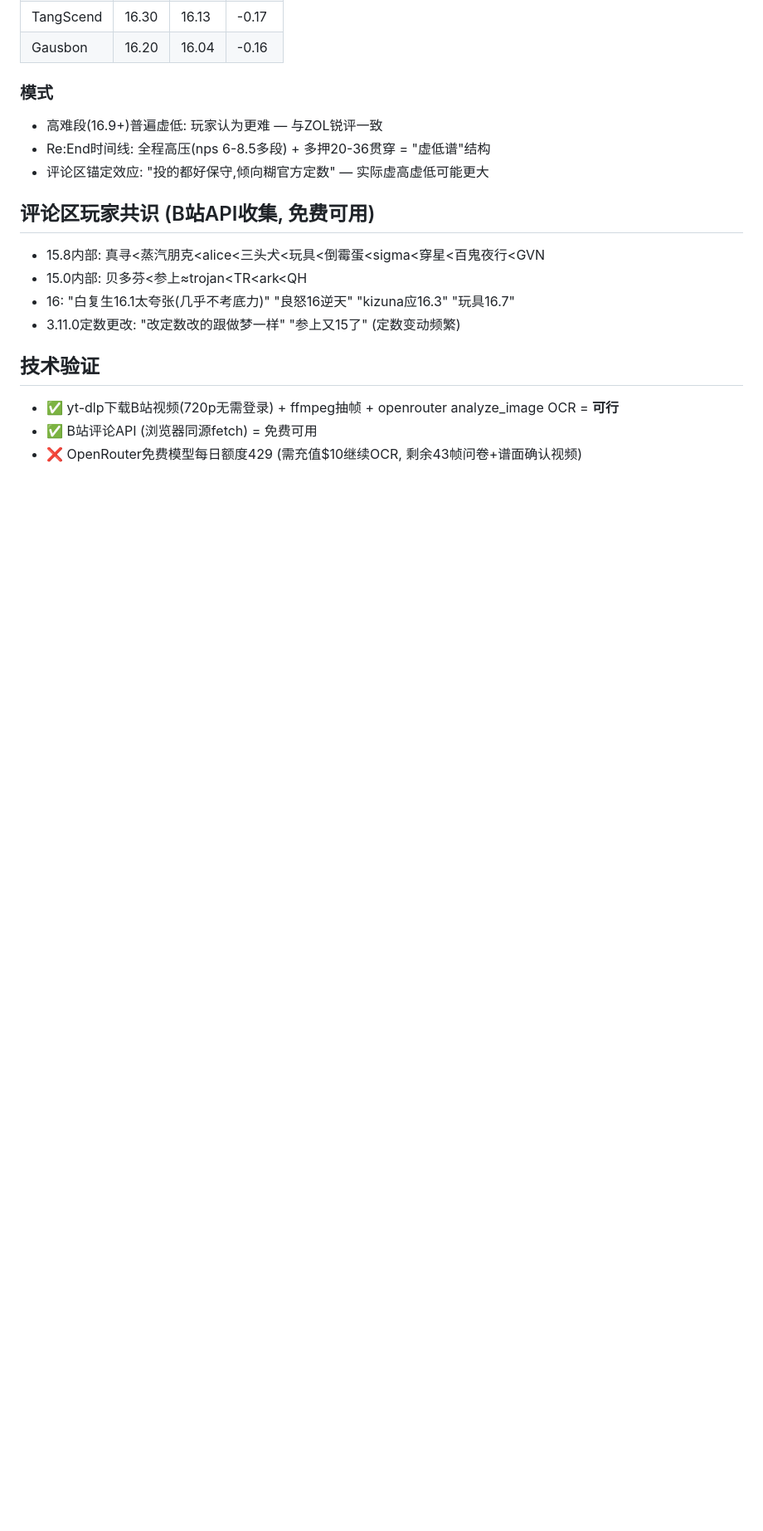
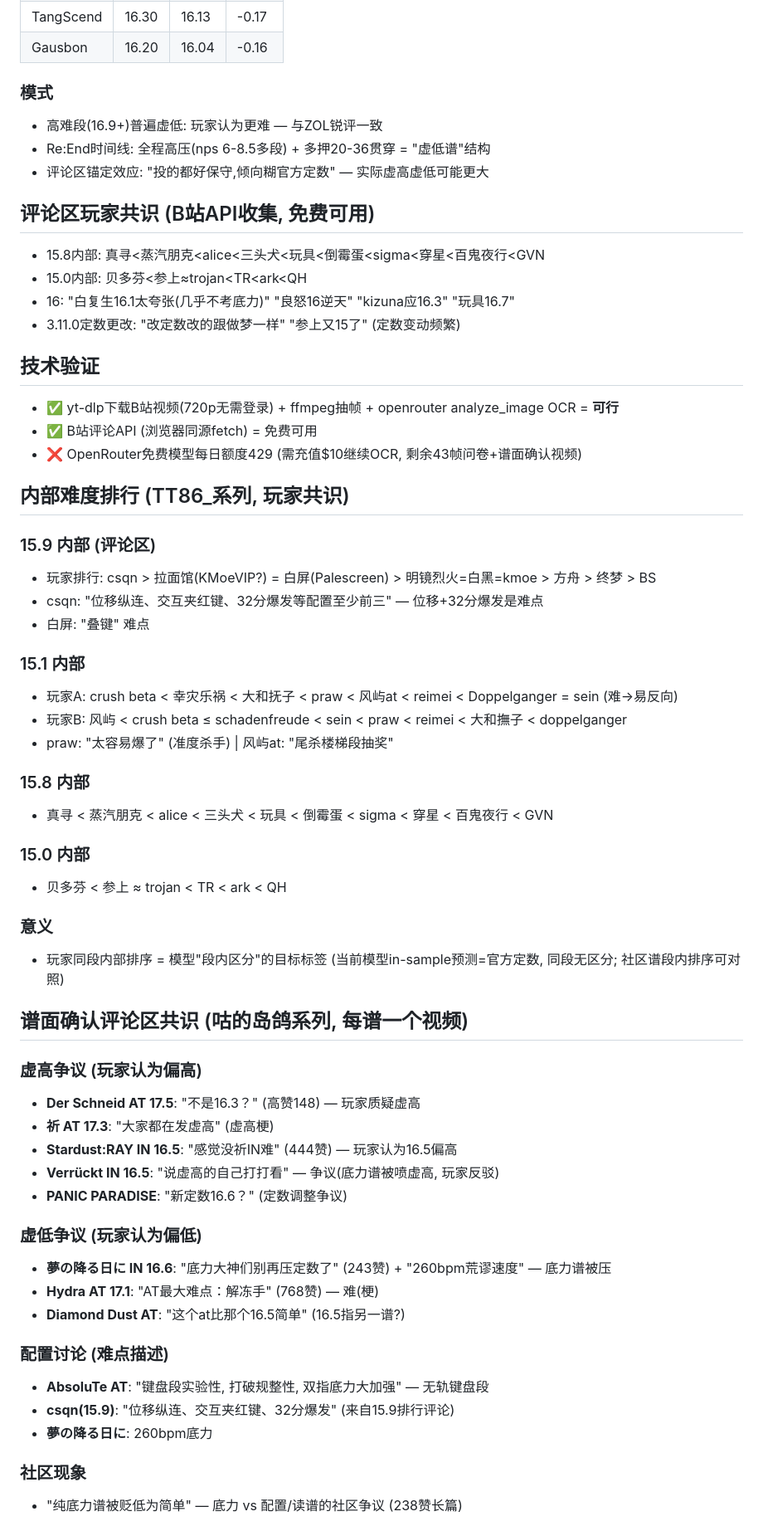
Before and after one commit to FuwaMintNEKO/phigros_difficulty_estimator, a Markdown page: docs/v117_player_research.md, the part around one of its changes. Shown at 83% size. Rendered like a GitHub page; blank space fills up the shorter version.

Commit message:
v11.7玩家研究: 谱面确认评论区共识+底力vs读谱模式分析

```diff
--- a/docs/v117_player_research.md
+++ b/docs/v117_player_research.md
@@ -81,3 +81,39 @@
 - ❌ OpenRouter免费模型每日额度429 (需充值$10继续OCR, 剩余43帧问卷+谱面确认视频)
 
 
+## 内部难度排行 (TT86_系列, 玩家共识)
+### 15.9 内部 (评论区)
+- 玩家排行: csqn > 拉面馆(KMoeVIP?) = 白屏(Palescreen) > 明镜烈火=白黑=kmoe > 方舟 > 终梦 > BS
+- csqn: "位移纵连、交互夹红键、32分爆发等配置至少前三" — 位移+32分爆发是难点
+- 白屏: "叠键" 难点
+### 15.1 内部
+- 玩家A: crush beta < 幸灾乐祸 < 大和抚子 < praw < 风屿at < reimei < Doppelganger = sein (难→易反向)
+- 玩家B: 风屿 < crush beta ≤ schadenfreude < sein < praw < reimei < 大和撫子 < doppelganger
+- praw: "太容易爆了" (准度杀手) | 风屿at: "尾杀楼梯段抽奖"
+### 15.8 内部
+- 真寻 < 蒸汽朋克 < alice < 三头犬 < 玩具 < 倒霉蛋 < sigma < 穿星 < 百鬼夜行 < GVN
+### 15.0 内部
+- 贝多芬 < 参上 ≈ trojan < TR < ark < QH
+### 意义
+- 玩家同段内部排序 = 模型"段内区分"的目标标签 (当前模型in-sample预测=官方定数, 同段无区分; 社区谱段内排序可对照)
+
+
+## 谱面确认评论区共识 (咕的岛鸽系列, 每谱一个视频)
+### 虚高争议 (玩家认为偏高)
+- **Der Schneid AT 17.5**: "不是16.3？" (高赞148) — 玩家质疑虚高
+- **祈 AT 17.3**: "大家都在发虚高" (虚高梗)
+- **Stardust:RAY IN 16.5**: "感觉没祈IN难" (444赞) — 玩家认为16.5偏高
+- **Verrückt IN 16.5**: "说虚高的自己打打看" — 争议(底力谱被喷虚高, 玩家反驳)
+- **PANIC PARADISE**: "新定数16.6？" (定数调整争议)
+### 虚低争议 (玩家认为偏低)
+- **夢の降る日に IN 16.6**: "底力大神们别再压定数了" (243赞) + "260bpm荒谬速度" — 底力谱被压
+- **Hydra AT 17.1**: "AT最大难点：解冻手" (768赞) — 难(梗)
+- **Diamond Dust AT**: "这个at比那个16.5简单" (16.5指另一谱?)
+### 配置讨论 (难点描述)
+- **AbsoluTe AT**: "键盘段实验性, 打破规整性, 双指底力大加强" — 无轨键盘段
+- **csqn(15.9)**: "位移纵连、交互夹红键、32分爆发" (来自15.9排行评论)
+- **夢の降る日に**: 260bpm底力
+### 社区现象
+- "纯底力谱被贬低为简单" — 底力 vs 配置/读谱的社区争议 (238赞长篇)
+
+
```
Also changed, not shown: other parts of docs/v117_player_research.md (+20 -0 lines).
